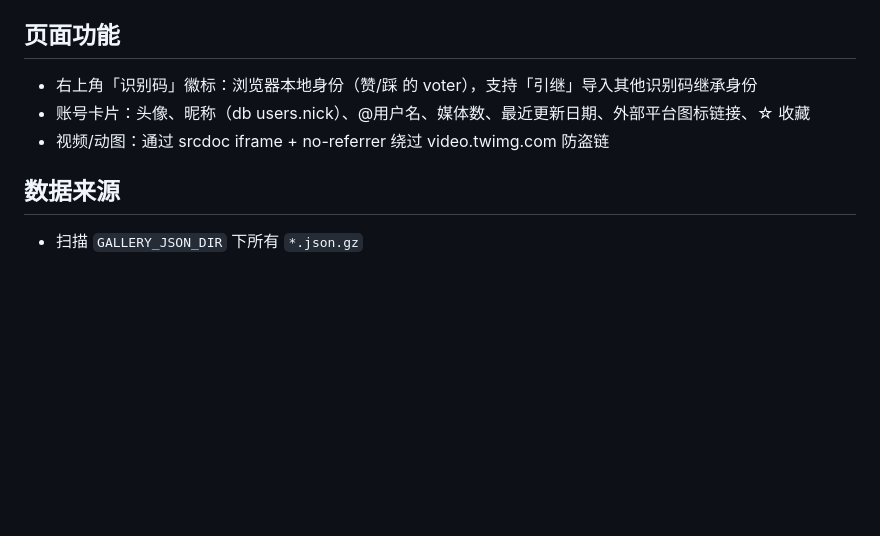
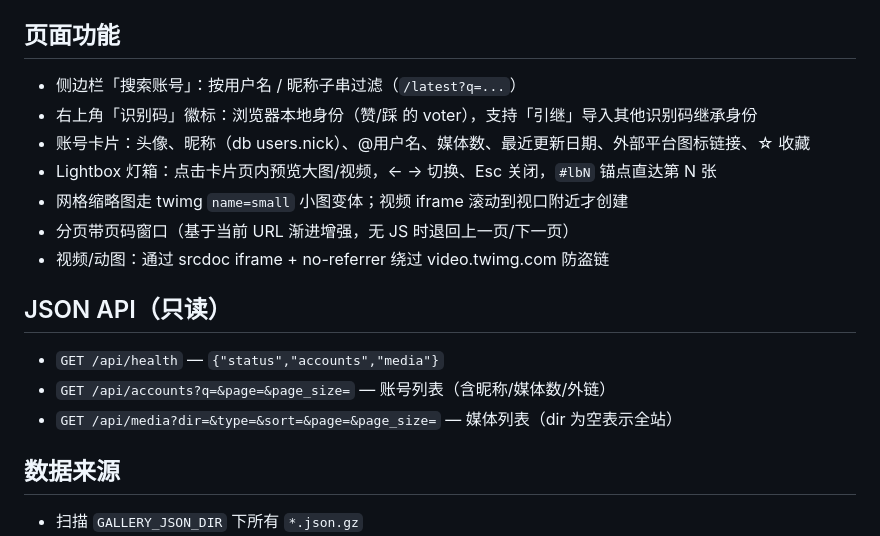
Before and after one commit to Hana-ame/twitter-pic-go, a Markdown page: gallery/README.md, the part around the change. Rendered like a GitHub page; blank space fills up the shorter version.

Commit message:
docs: document search, lightbox, thumbnails, JSON API in gallery README

```diff
--- a/gallery/README.md
+++ b/gallery/README.md
@@ -51,9 +51,19 @@ go run ./server
 
 ## 页面功能
 
+- 侧边栏「搜索账号」：按用户名 / 昵称子串过滤（`/latest?q=...`）
 - 右上角「识别码」徽标：浏览器本地身份（赞/踩 的 voter），支持「引继」导入其他识别码继承身份
 - 账号卡片：头像、昵称（db users.nick）、@用户名、媒体数、最近更新日期、外部平台图标链接、☆ 收藏
+- Lightbox 灯箱：点击卡片页内预览大图/视频，← → 切换、Esc 关闭，`#lbN` 锚点直达第 N 张
+- 网格缩略图走 twimg `name=small` 小图变体；视频 iframe 滚动到视口附近才创建
+- 分页带页码窗口（基于当前 URL 渐进增强，无 JS 时退回上一页/下一页）
 - 视频/动图：通过 srcdoc iframe + no-referrer 绕过 video.twimg.com 防盗链
+
+## JSON API（只读）
+
+- `GET /api/health` — `{"status","accounts","media"}`
+- `GET /api/accounts?q=&page=&page_size=` — 账号列表（含昵称/媒体数/外链）
+- `GET /api/media?dir=&type=&sort=&page=&page_size=` — 媒体列表（dir 为空表示全站）
 
 ## 数据来源
 
```
